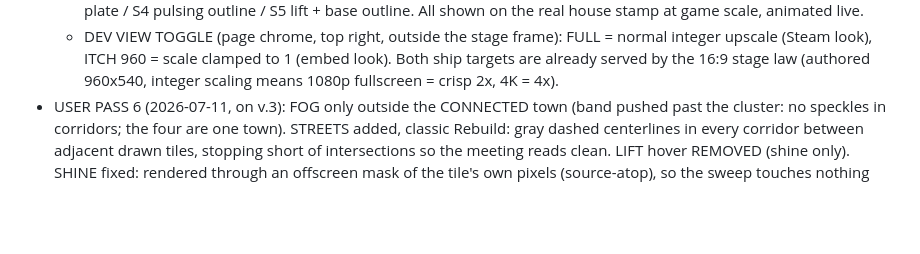
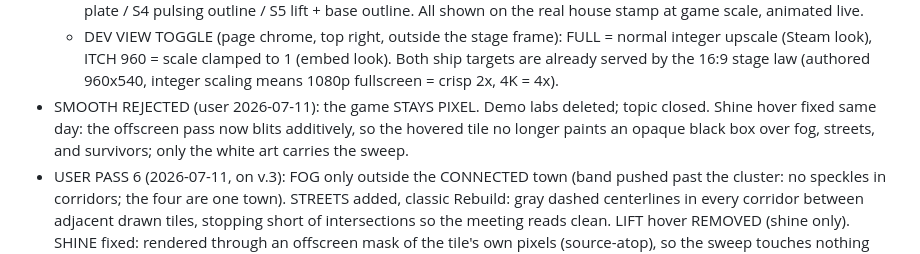
Before and after one commit to Jason-Jisu-Lee/a-good-day-for-goodbyes, a Markdown page: DESIGN.md, the part around the change. Rendered like a GitHub page; blank space fills up the shorter version.

Commit message:
design: smooth rejected, pixel stays; shine fix recorded
Co-Authored-By: Claude Fable 5 <noreply@anthropic.com>

```diff
--- a/DESIGN.md
+++ b/DESIGN.md
@@ -354,6 +354,11 @@ improvement suggestions along the way.
     scale clamped to 1 (embed look). Both ship targets are already
     served by the 16:9 stage law (authored 960x540, integer scaling
     means 1080p fullscreen = crisp 2x, 4K = 4x).
+- SMOOTH REJECTED (user 2026-07-11): the game STAYS PIXEL. Demo labs
+  deleted; topic closed. Shine hover fixed same day: the offscreen
+  pass now blits additively, so the hovered tile no longer paints an
+  opaque black box over fog, streets, and survivors; only the white
+  art carries the sweep.
 - USER PASS 6 (2026-07-11, on v.3): FOG only outside the CONNECTED
   town (band pushed past the cluster: no speckles in corridors; the
   four are one town). STREETS added, classic Rebuild: gray dashed
```
